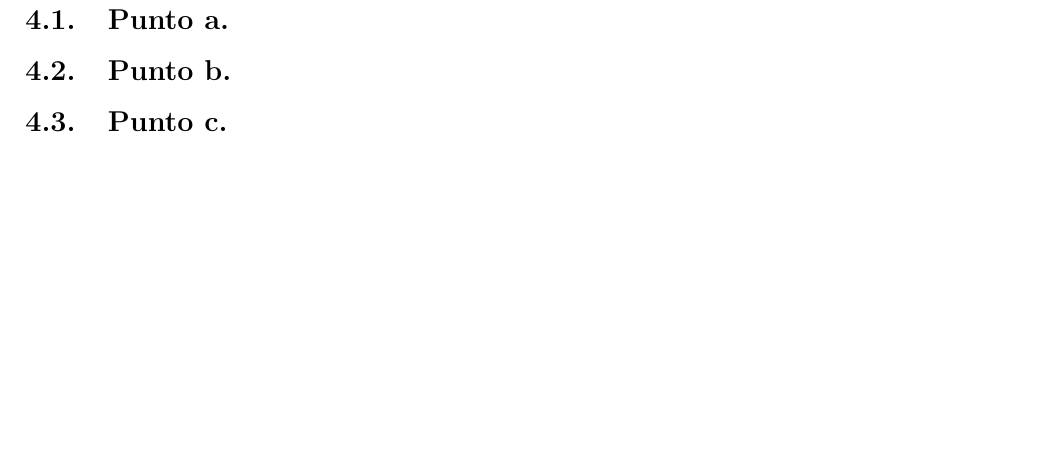
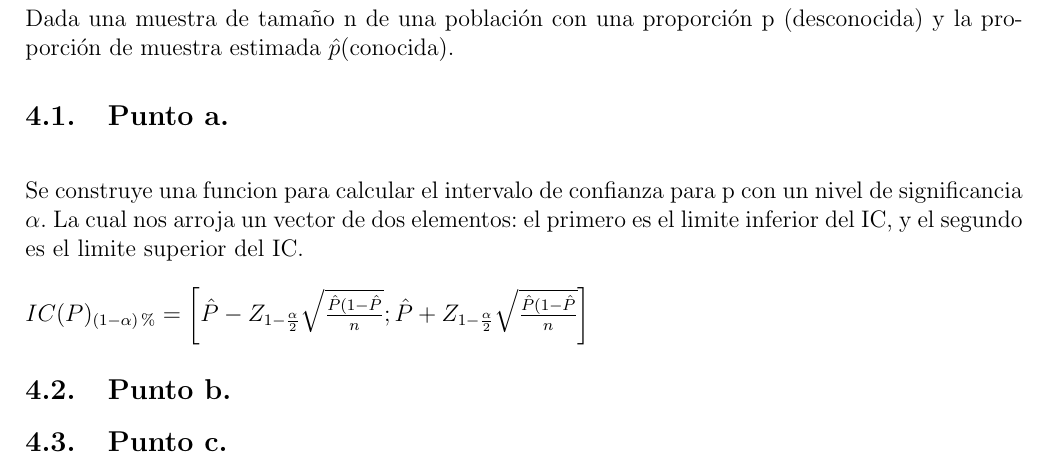
Before and after one commit to cesarsaa/Laboratorio-3-, a LaTeX document (Informe Latex/Plantilla_TrabajoEscrito.tex): part of page 15 of 22, cut at the place of the change, the shorter picture padded with empty space. Compiled offline with pdfLaTeX.

Commit message:
punto 4.a

```diff
--- a/Informe Latex/Plantilla_TrabajoEscrito.tex
+++ b/Informe Latex/Plantilla_TrabajoEscrito.tex
@@ -285,7 +285,17 @@
 ~\\ \textbf{En conclusion, podemos decir que la campa\~{n}a publicitaria es efectiva ya que aumenta el promedio de ventas.}
 
 \pagebreak\section{Situaci\'{o}n 4}
+~\\ Dada una muestra de tama\~{n}o n de una poblaci\'{o}n con una proporci\'{o}n p (desconocida) y
+la proporci\'{o}n de muestra estimada  $\hat{p}$(conocida).
+
 \subsection{Punto a.}
+
+~\\ Se construye una funcion para calcular el intervalo de confianza para p con un nivel de significancia $\alpha$. La cual nos arroja un vector de dos elementos: el primero es el limite inferior del IC, y el segundo es el limite superior del IC.
+
+~\\ $IC(P)_{(1-\alpha)\%}=\left[\hat{P}-Z_{1-\frac{\alpha}{2}}\sqrt{\frac{\hat{P}(1-\hat{P}}{n}};\hat{P}+Z_{1-\frac{\alpha}{2}}\sqrt{\frac{\hat{P}(1-\hat{P}}{n}}\right]$
+
+
+
 \subsection{Punto b.}
 \subsection{Punto c.}
 
```
Also changed, not shown: Informe Latex/Plantilla_TrabajoEscrito.pdf, 2 other files.
